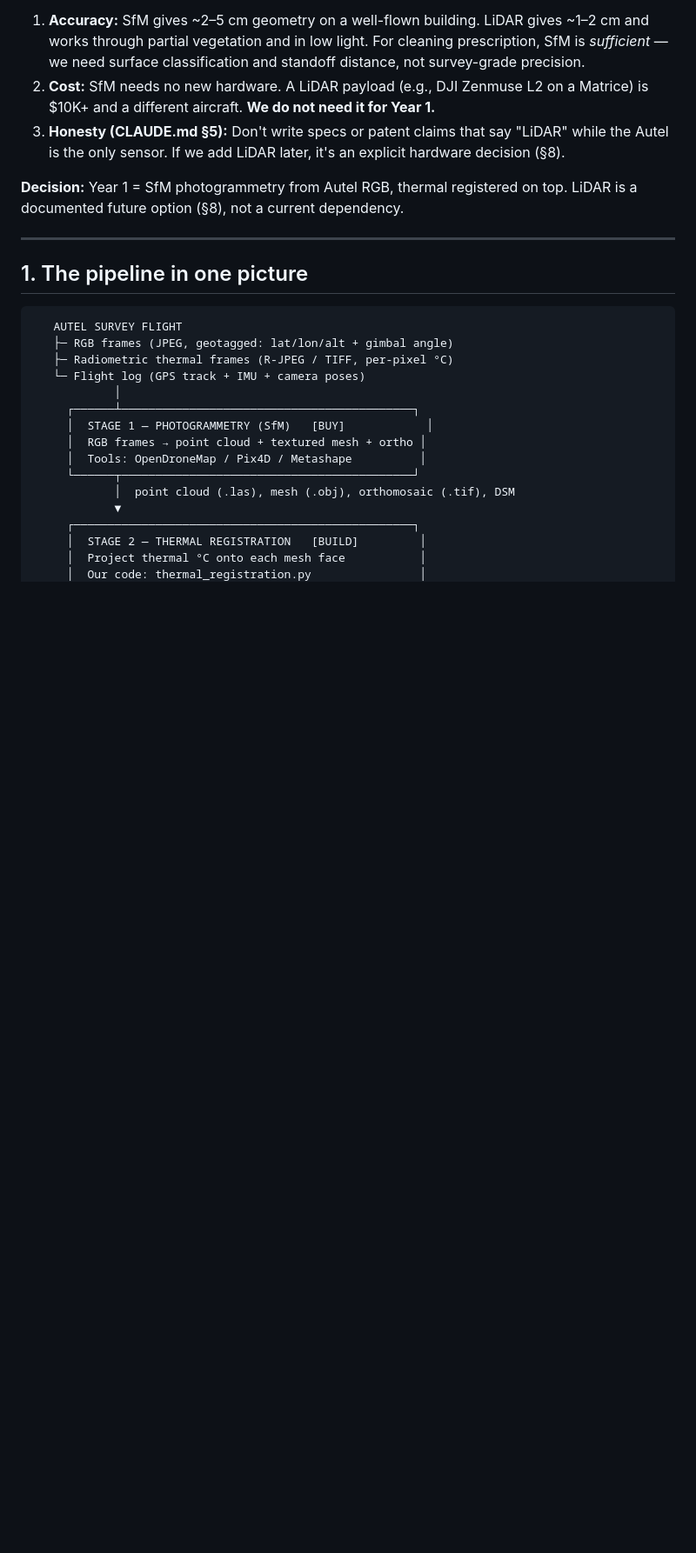
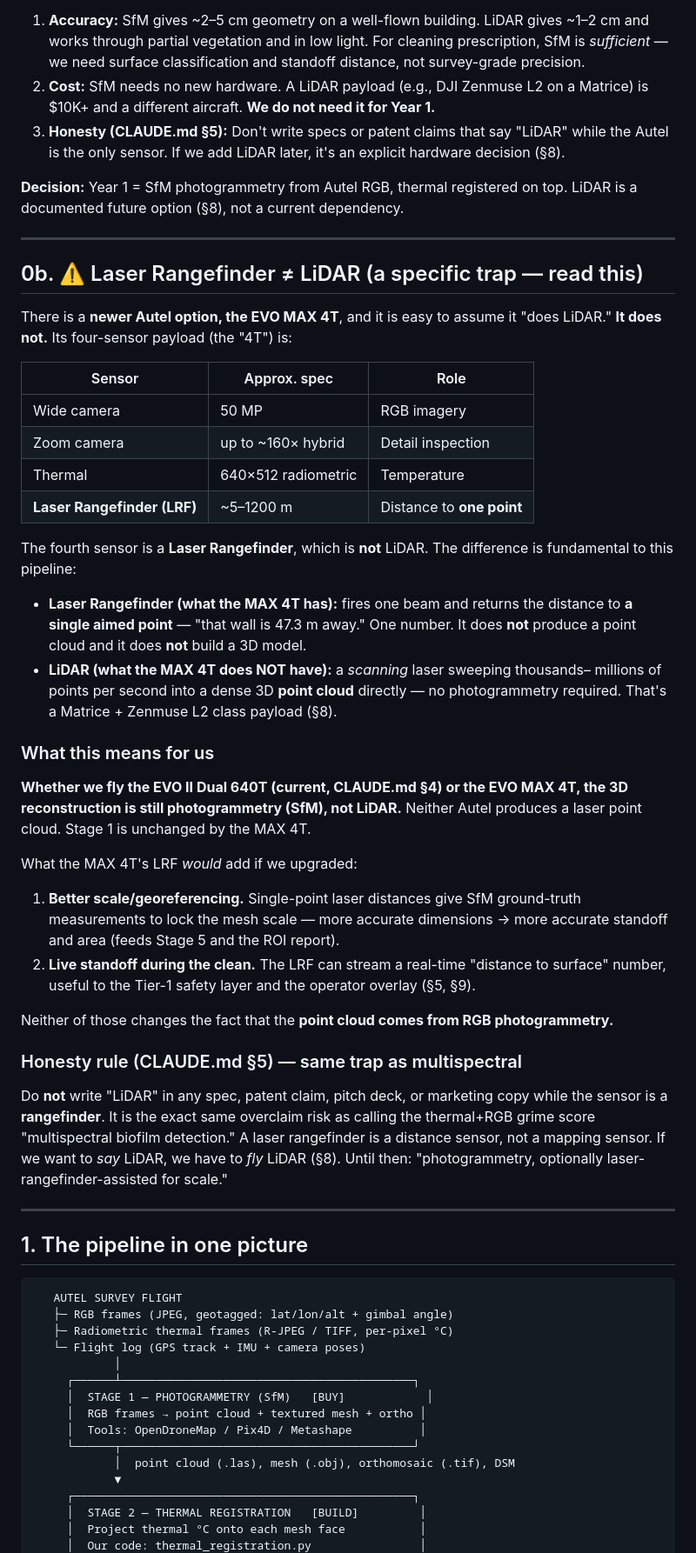
Before and after one commit to kjweinstein5-ops/Drone-cleaning, a Markdown page: docs/3D_DATA_PIPELINE.md, the part around one of its changes. Shown at 87% size. GitHub-like rendering; blank space fills up the shorter version.

```diff
--- a/docs/3D_DATA_PIPELINE.md
+++ b/docs/3D_DATA_PIPELINE.md
@@ -30,6 +30,54 @@ photos, **not** from LiDAR returns. This matters for three reasons:
 
 **Decision:** Year 1 = SfM photogrammetry from Autel RGB, thermal registered on top.
 LiDAR is a documented future option (§8), not a current dependency.
+
+---
+
+## 0b. ⚠️ Laser Rangefinder ≠ LiDAR (a specific trap — read this)
+
+There is a **newer Autel option, the EVO MAX 4T**, and it is easy to assume it "does
+LiDAR." **It does not.** Its four-sensor payload (the "4T") is:
+
+| Sensor | Approx. spec | Role |
+|---|---|---|
+| Wide camera | 50 MP | RGB imagery |
+| Zoom camera | up to ~160× hybrid | Detail inspection |
+| Thermal | 640×512 radiometric | Temperature |
+| **Laser Rangefinder (LRF)** | ~5–1200 m | Distance to **one point** |
+
+The fourth sensor is a **Laser Rangefinder**, which is **not** LiDAR. The difference is
+fundamental to this pipeline:
+
+- **Laser Rangefinder (what the MAX 4T has):** fires one beam and returns the distance
+  to **a single aimed point** — "that wall is 47.3 m away." One number. It does **not**
+  produce a point cloud and it does **not** build a 3D model.
+- **LiDAR (what the MAX 4T does NOT have):** a *scanning* laser sweeping thousands–
+  millions of points per second into a dense 3D **point cloud** directly — no
+  photogrammetry required. That's a Matrice + Zenmuse L2 class payload (§8).
+
+### What this means for us
+
+**Whether we fly the EVO II Dual 640T (current, CLAUDE.md §4) or the EVO MAX 4T, the 3D
+reconstruction is still photogrammetry (SfM), not LiDAR.** Neither Autel produces a
+laser point cloud. Stage 1 is unchanged by the MAX 4T.
+
+What the MAX 4T's LRF *would* add if we upgraded:
+
+1. **Better scale/georeferencing.** Single-point laser distances give SfM ground-truth
+   measurements to lock the mesh scale — more accurate dimensions → more accurate
+   standoff and area (feeds Stage 5 and the ROI report).
+2. **Live standoff during the clean.** The LRF can stream a real-time "distance to
+   surface" number, useful to the Tier-1 safety layer and the operator overlay (§5, §9).
+
+Neither of those changes the fact that the **point cloud comes from RGB photogrammetry.**
+
+### Honesty rule (CLAUDE.md §5) — same trap as multispectral
+
+Do **not** write "LiDAR" in any spec, patent claim, pitch deck, or marketing copy while
+the sensor is a **rangefinder**. It is the exact same overclaim risk as calling the
+thermal+RGB grime score "multispectral biofilm detection." A laser rangefinder is a
+distance sensor, not a mapping sensor. If we want to *say* LiDAR, we have to *fly* LiDAR
+(§8). Until then: "photogrammetry, optionally laser-rangefinder-assisted for scale."
 
 ---
 
```
Also changed, not shown: other parts of docs/3D_DATA_PIPELINE.md (+17 -6 lines).
